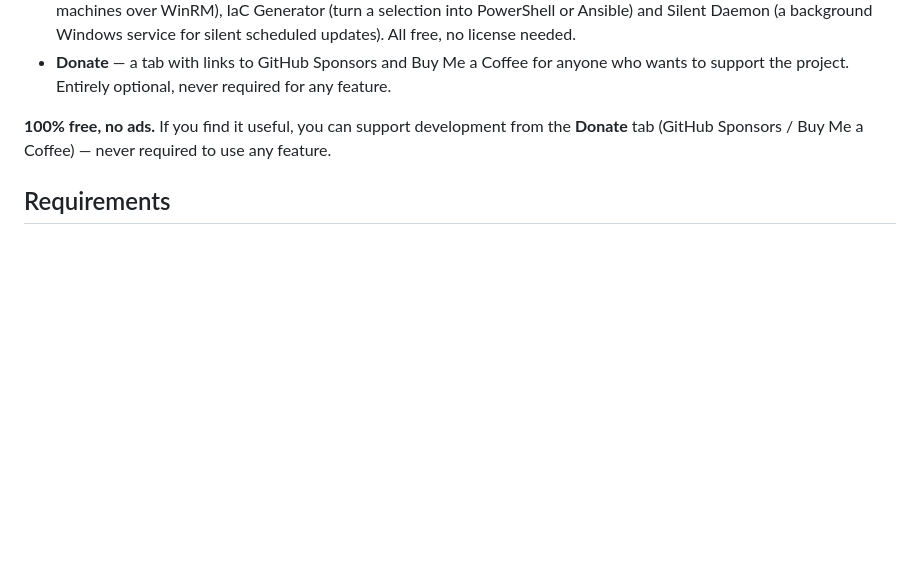
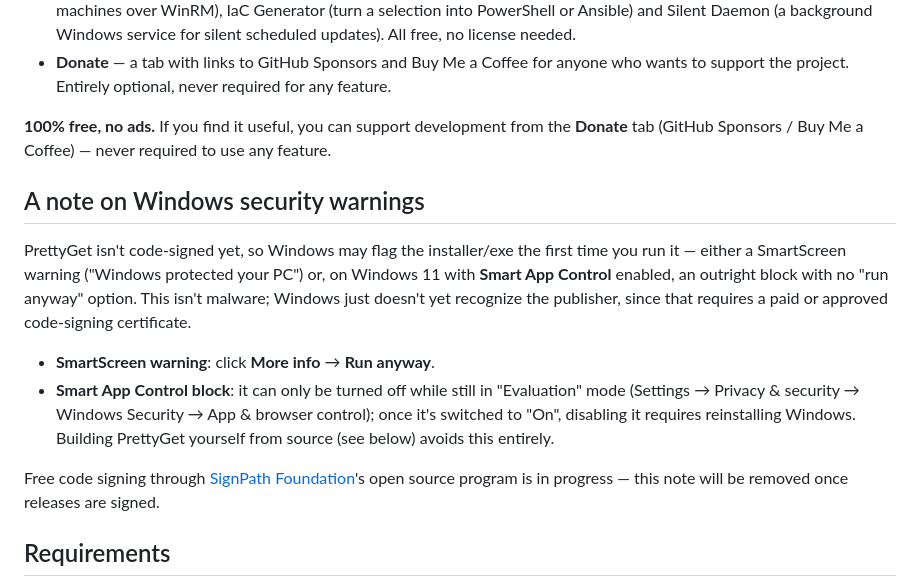
Before and after one commit to Gohstys/PrettyGet, a Markdown page: README.md, the part around the change. Rendered like a GitHub page; blank space fills up the shorter version.

Commit message:
Document the unsigned-binary Windows warning until SignPath signing lands

```diff
--- a/README.md
+++ b/README.md
@@ -24,6 +24,15 @@ It's built with **Tauri** (a Rust backend driving a lightweight web frontend), s
 - **Donate** — a tab with links to GitHub Sponsors and Buy Me a Coffee for anyone who wants to support the project. Entirely optional, never required for any feature.
 
 **100% free, no ads.** If you find it useful, you can support development from the **Donate** tab (GitHub Sponsors / Buy Me a Coffee) — never required to use any feature.
+
+## A note on Windows security warnings
+
+PrettyGet isn't code-signed yet, so Windows may flag the installer/exe the first time you run it — either a SmartScreen warning ("Windows protected your PC") or, on Windows 11 with **Smart App Control** enabled, an outright block with no "run anyway" option. This isn't malware; Windows just doesn't yet recognize the publisher, since that requires a paid or approved code-signing certificate.
+
+- **SmartScreen warning**: click **More info** → **Run anyway**.
+- **Smart App Control block**: it can only be turned off while still in "Evaluation" mode (Settings → Privacy & security → Windows Security → App & browser control); once it's switched to "On", disabling it requires reinstalling Windows. Building PrettyGet yourself from source (see below) avoids this entirely.
+
+Free code signing through [SignPath Foundation](https://signpath.io/solutions/open-source-community)'s open source program is in progress — this note will be removed once releases are signed.
 
 ## Requirements
 
```
